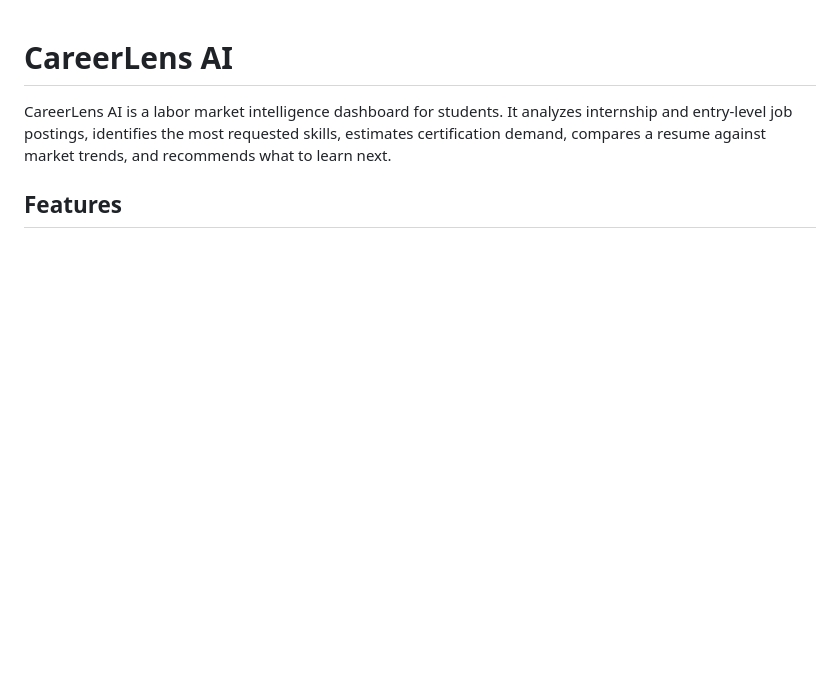
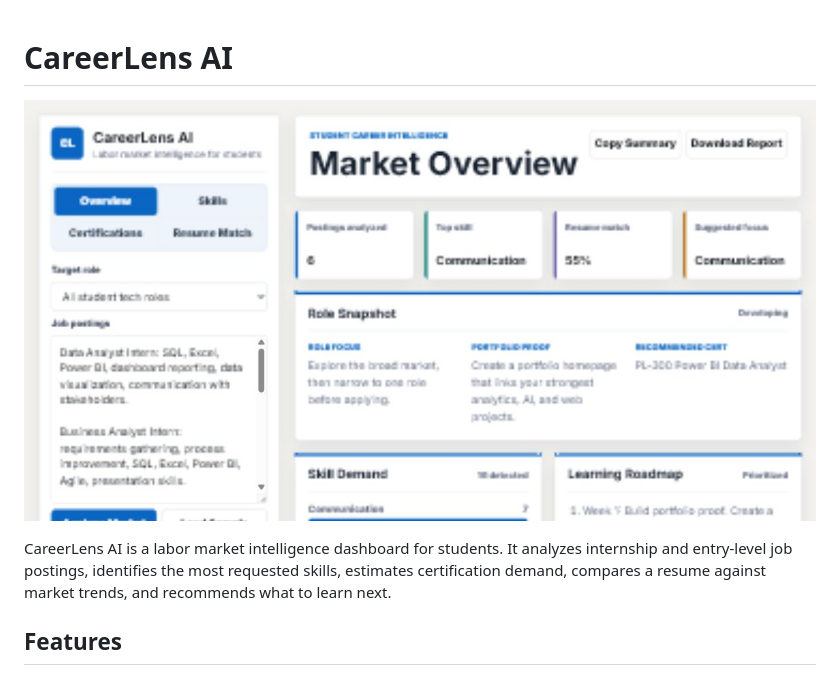
Before and after one commit to jasonbinong/CareerLens-AI, a Markdown page: README.md, the part around the change. Rendered like a GitHub page; pictures changed too: thumbnail.png (added); blank space fills up the shorter version.

Commit message:
Add project thumbnail

```diff
--- a/README.md
+++ b/README.md
@@ -1,4 +1,6 @@
 # CareerLens AI
+
+![CareerLens AI thumbnail](thumbnail.png)
 
 CareerLens AI is a labor market intelligence dashboard for students. It analyzes internship and entry-level job postings, identifies the most requested skills, estimates certification demand, compares a resume against market trends, and recommends what to learn next.
 
```
